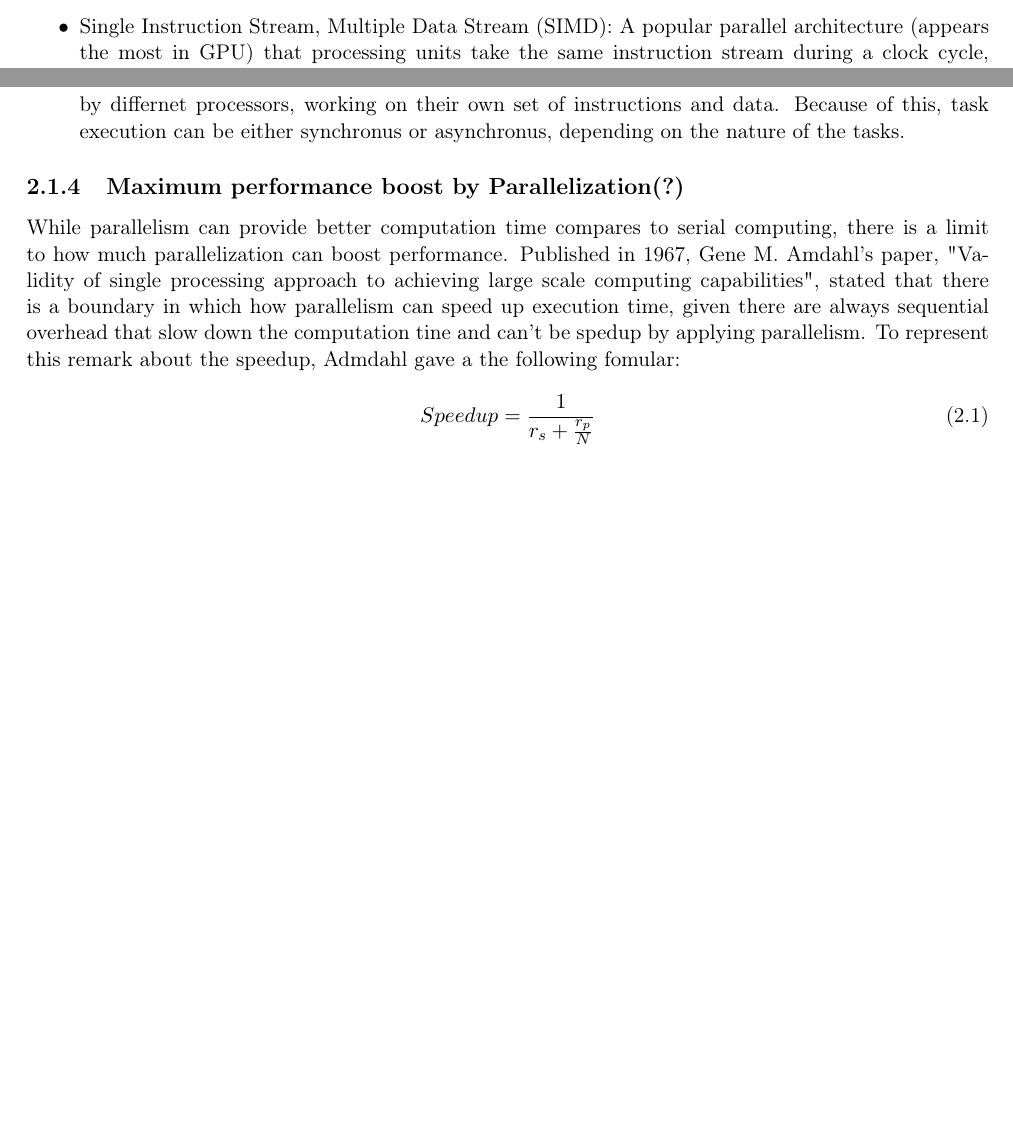
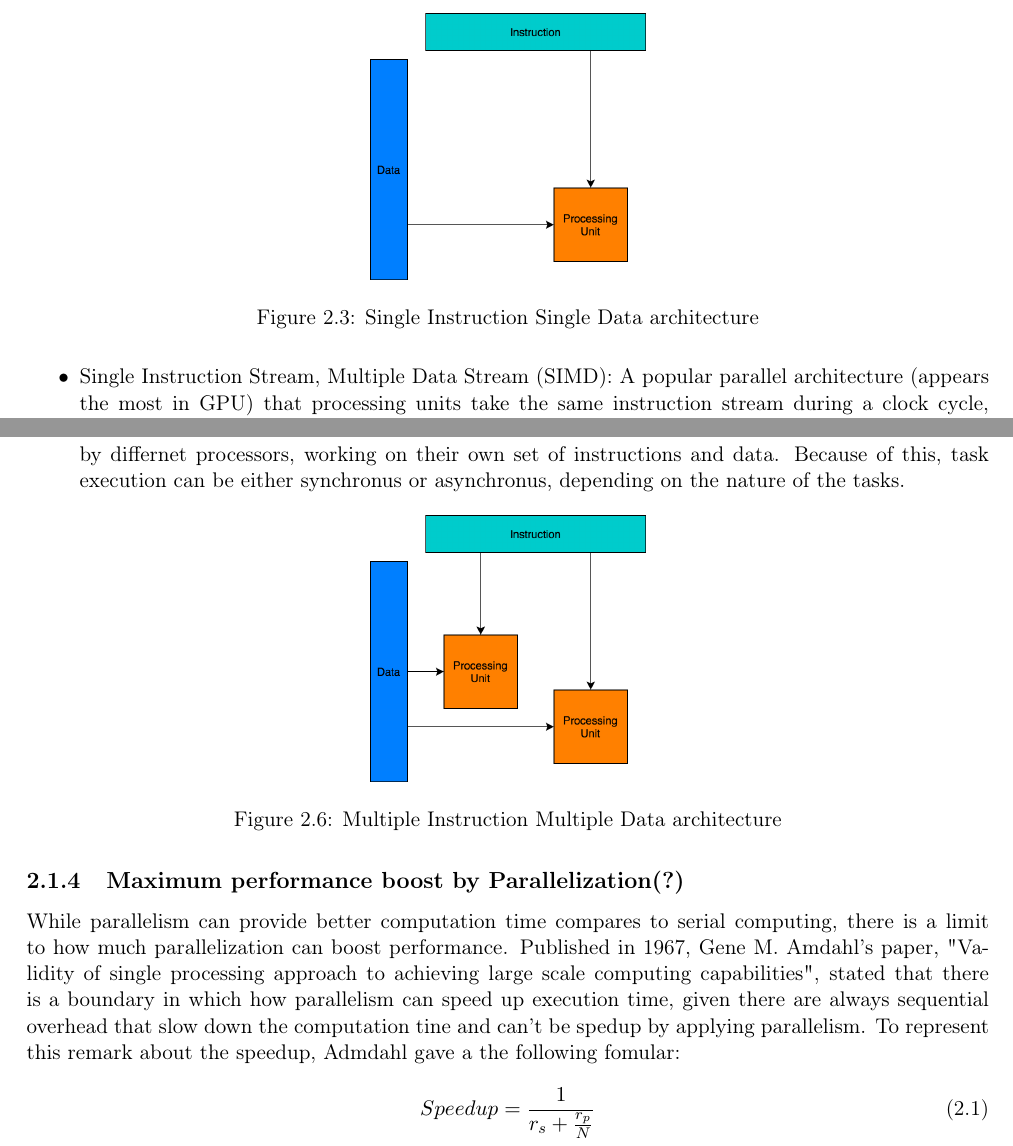
Before and after one commit to nnkhoa/M1-thesis, a LaTeX thesis (Report.tex, which reads Background.tex): two parts of pages 13 and 14 of 22 before the commit and two parts of pages 14 and 15 of 23 after it, joined at a grey line, cut at the place of the change, the shorter picture padded with empty space. Compiled offline with pdfLaTeX.

Commit message:
illustration for SISD, SIMD, MISD, MIMD

```diff
--- a/Background.tex
+++ b/Background.tex
@@ -35,3 +35,7 @@ The computer organization are classified as below:
 \begin{itemize}
 	\item Single Instruction Stream, Single Data Stream (SISD): Also known as serial (non-parallel) computation, this is the oldest type of computer, in which the processing unit can only take one instruction stream and use one data stream as input at a time during a clock cycle.
 	%Image for each kind of architectures
+	\begin{figure}[H]
+	\includegraphics[width=5cm]{SISD.png}
+	\centering
+	\caption{Single Instruction Single Data architecture}
@@ -39 +48,2 @@ The computer organization are classified as below:
+	\end{figure}
 	\item Multiple Instruction Stream, Single Data Stream (MISD): As the opposite of SIMD, this parallel organization is about multiple processors each have its own instruction stream while being fed with a common data stream. However, this kind of architecture is very uncommon compares to the other three.
@@ -40,4 +55,9 @@ The computer organization are classified as below:
 	\item Multiple Instruction Stream, Multiple Data Stream (MIMD): By far the most common class of parallel computer, especially in modern supercomputers, MIMD allows every processing units can have a different instruction stream and a different data stream. Different tasks can be handled by differnet processors, working on their own set of instructions and data. Because of this, task execution can be either synchronus or asynchronus, depending on the nature of the tasks.
+	\begin{figure}[H]
+	\includegraphics[width=5cm]{MIMD.png}
+	\centering
+	\caption{Multiple Instruction Multiple Data architecture}
+	\end{figure}
 \end{itemize}
 
 
```
Also changed, not shown: Background.tex (10 more changed lines).
